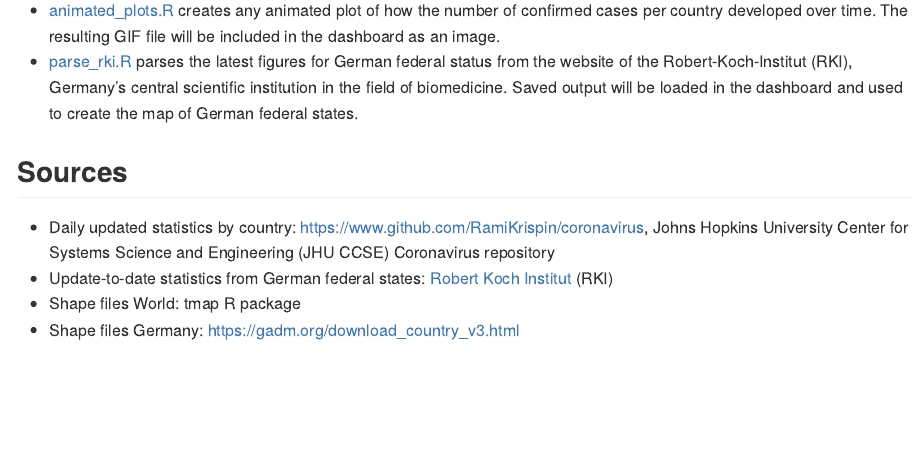
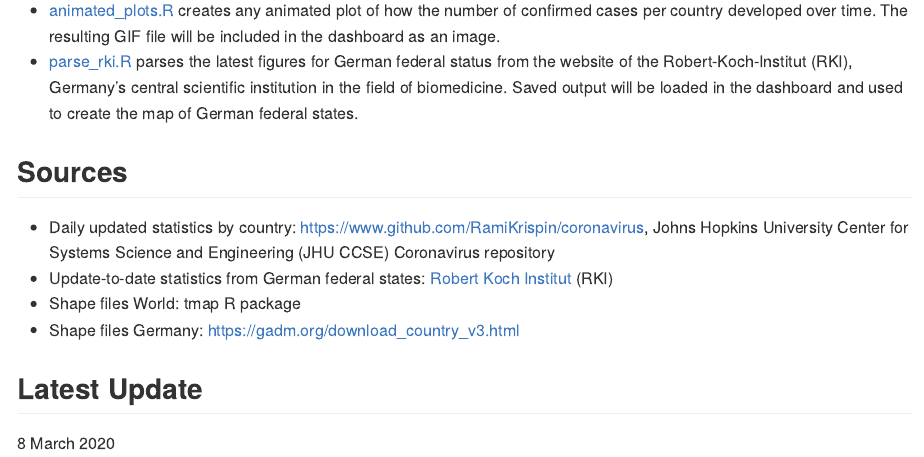
Before and after one commit to bydata/covid-19, an R Markdown document (readme.Rmd): the page in a window 1100 px wide, from 480 px down. Rendered offline with R 4.5, knitr and Pandoc, with nearby package versions.

Commit message:
minor change

```diff
--- a/readme.Rmd
+++ b/readme.Rmd
@@ -26,3 +26,7 @@ It's my first experiment with [flexdashboard](https://rmarkdown.rstudio.com/flex
 * Update-to-date statistics from German federal states: [Robert Koch Institut](https://www.rki.de/DE/Content/InfAZ/N/Neuartiges_Coronavirus/Fallzahlen.html) (RKI)
 * Shape files World: tmap R package
 * Shape files Germany: https://gadm.org/download_country_v3.html
+
+## Latest Update
+
+8 March 2020
```
